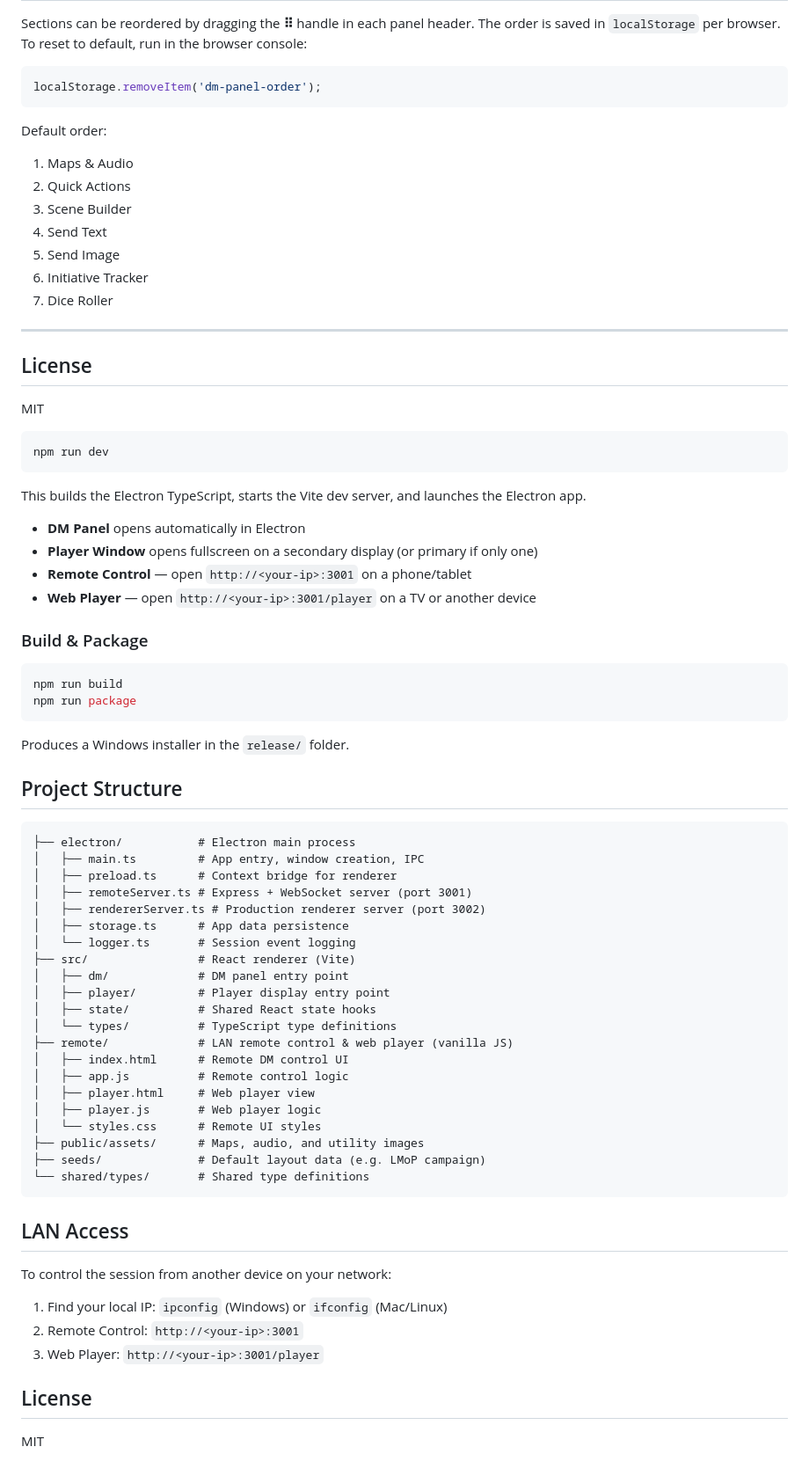
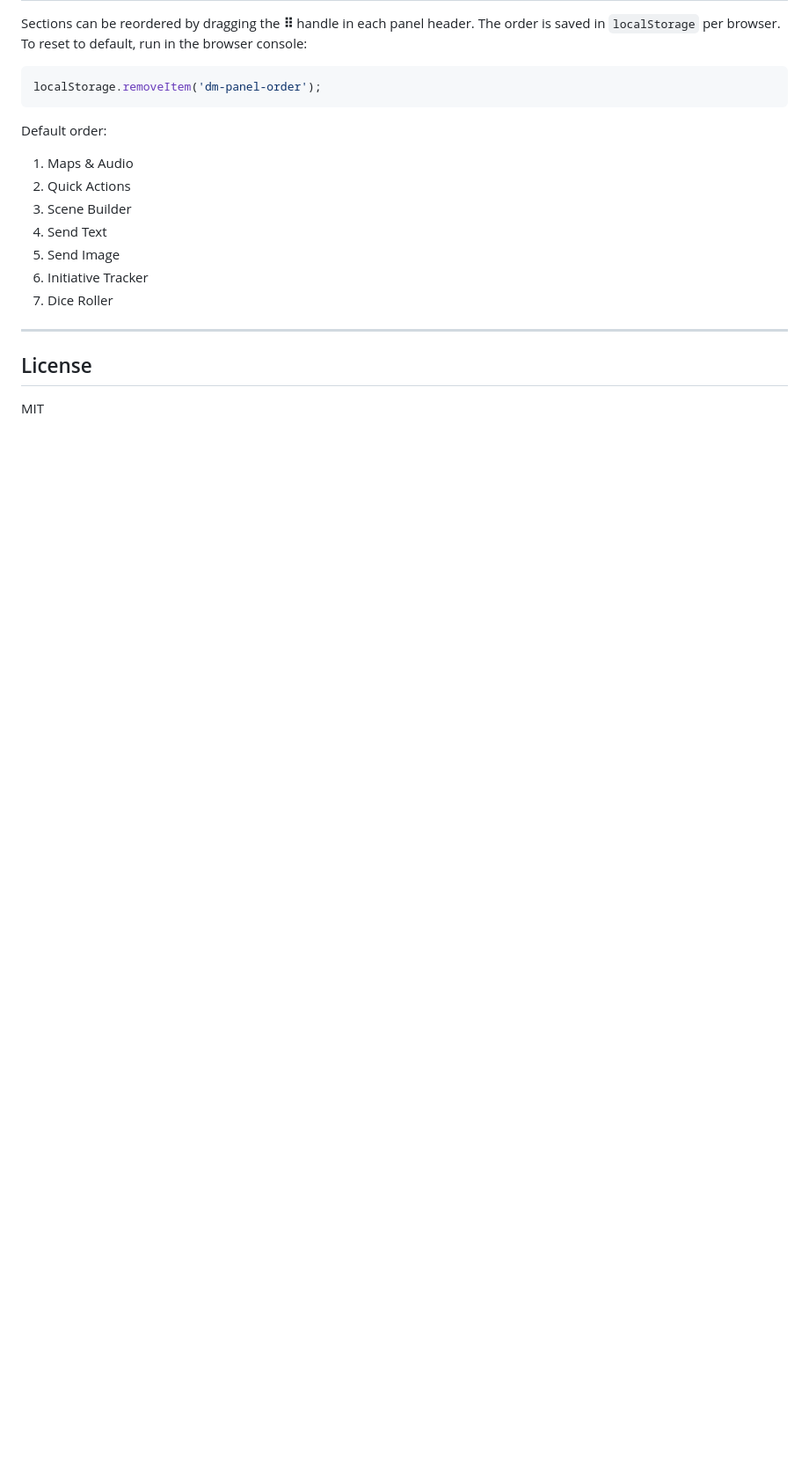
Before and after one commit to chdvg/VTT_DND, a Markdown page: README.md, the part around the change. Shown at 88% size. GitHub-like rendering; blank space fills up the shorter version.

Commit message:
docs: remove stale Electron section from bottom of README

````diff
--- a/README.md
+++ b/README.md
@@ -241,61 +241,3 @@ Default order:
 ## License
 
 MIT
-
-```bash
-npm run dev
-```
-
-This builds the Electron TypeScript, starts the Vite dev server, and launches the Electron app.
-
-- **DM Panel** opens automatically in Electron
-- **Player Window** opens fullscreen on a secondary display (or primary if only one)
-- **Remote Control** — open `http://<your-ip>:3001` on a phone/tablet
-- **Web Player** — open `http://<your-ip>:3001/player` on a TV or another device
-
-### Build & Package
-
-```bash
-npm run build
-npm run package
-```
-
-Produces a Windows installer in the `release/` folder.
-
-## Project Structure
-
-```
-├── electron/           # Electron main process
-│   ├── main.ts         # App entry, window creation, IPC
-│   ├── preload.ts      # Context bridge for renderer
-│   ├── remoteServer.ts # Express + WebSocket server (port 3001)
-│   ├── rendererServer.ts # Production renderer server (port 3002)
-│   ├── storage.ts      # App data persistence
-│   └── logger.ts       # Session event logging
-├── src/                # React renderer (Vite)
-│   ├── dm/             # DM panel entry point
-│   ├── player/         # Player display entry point
-│   ├── state/          # Shared React state hooks
-│   └── types/          # TypeScript type definitions
-├── remote/             # LAN remote control & web player (vanilla JS)
-│   ├── index.html      # Remote DM control UI
-│   ├── app.js          # Remote control logic
-│   ├── player.html     # Web player view
-│   ├── player.js       # Web player logic
-│   └── styles.css      # Remote UI styles
-├── public/assets/      # Maps, audio, and utility images
-├── seeds/              # Default layout data (e.g. LMoP campaign)
-└── shared/types/       # Shared type definitions
-```
-
-## LAN Access
-
-To control the session from another device on your network:
-
-1. Find your local IP: `ipconfig` (Windows) or `ifconfig` (Mac/Linux)
-2. Remote Control: `http://<your-ip>:3001`
-3. Web Player: `http://<your-ip>:3001/player`
-
-## License
-
-MIT
````
